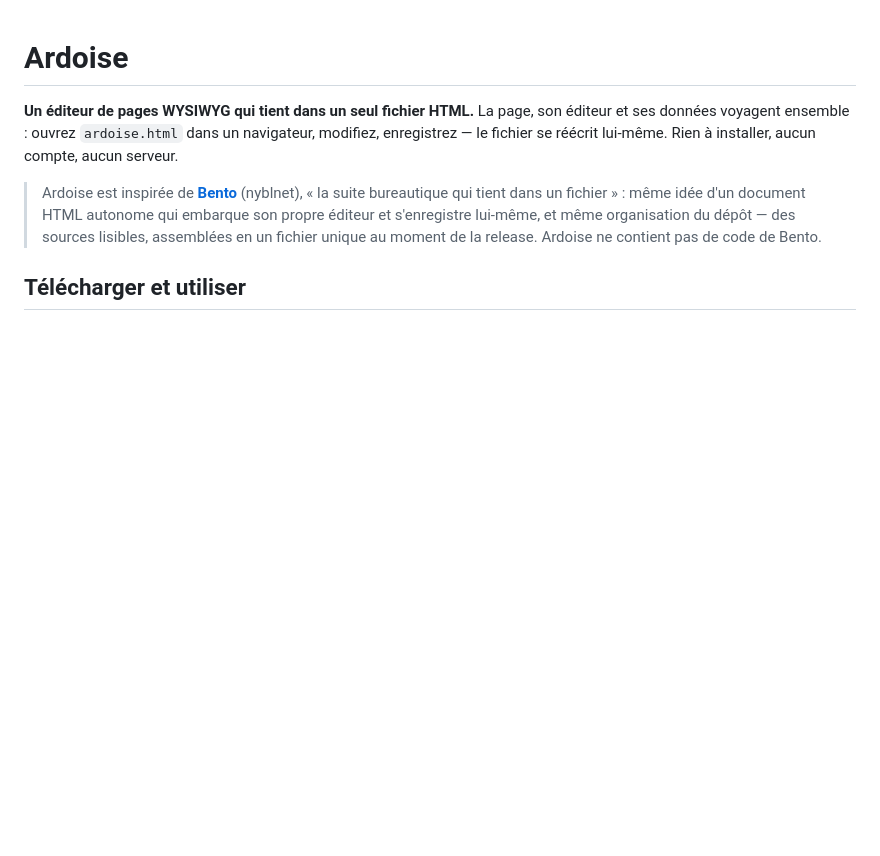
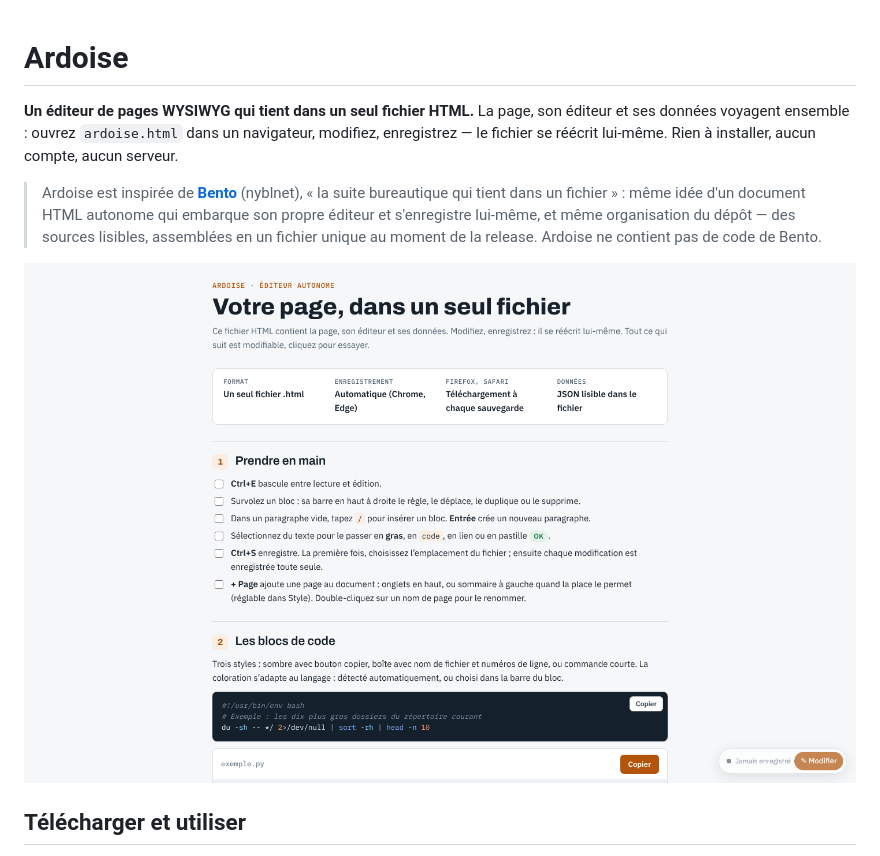
Before and after one commit to PhotonRing/Ardoise, a Markdown page: README.md, the part around the change. Drawn GitHub-style; pictures changed too: docs/visite-guidee.png (added); blank space fills up the shorter version.

Commit message:
README : capture de la visite guidée

```diff
--- a/README.md
+++ b/README.md
@@ -3,6 +3,8 @@
 **Un éditeur de pages WYSIWYG qui tient dans un seul fichier HTML.** La page, son éditeur et ses données voyagent ensemble : ouvrez `ardoise.html` dans un navigateur, modifiez, enregistrez — le fichier se réécrit lui-même. Rien à installer, aucun compte, aucun serveur.
 
 > Ardoise est inspirée de [**Bento**](https://github.com/nyblnet/bento) (nyblnet), « la suite bureautique qui tient dans un fichier » : même idée d'un document HTML autonome qui embarque son propre éditeur et s'enregistre lui-même, et même organisation du dépôt — des sources lisibles, assemblées en un fichier unique au moment de la release. Ardoise ne contient pas de code de Bento.
+
+![La visite guidée intégrée, en mode lecture](docs/visite-guidee.png)
 
 ## Télécharger et utiliser
 
```
